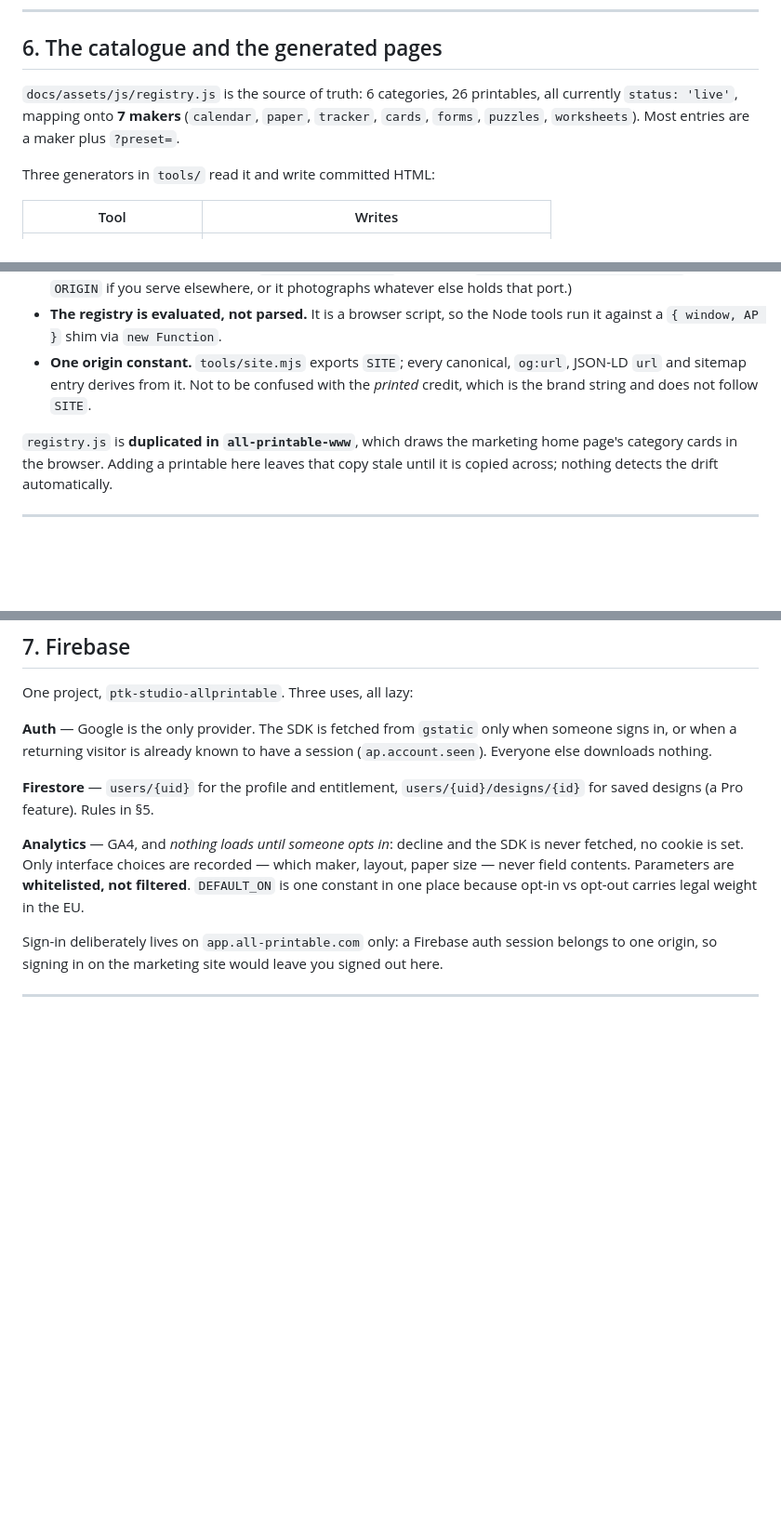
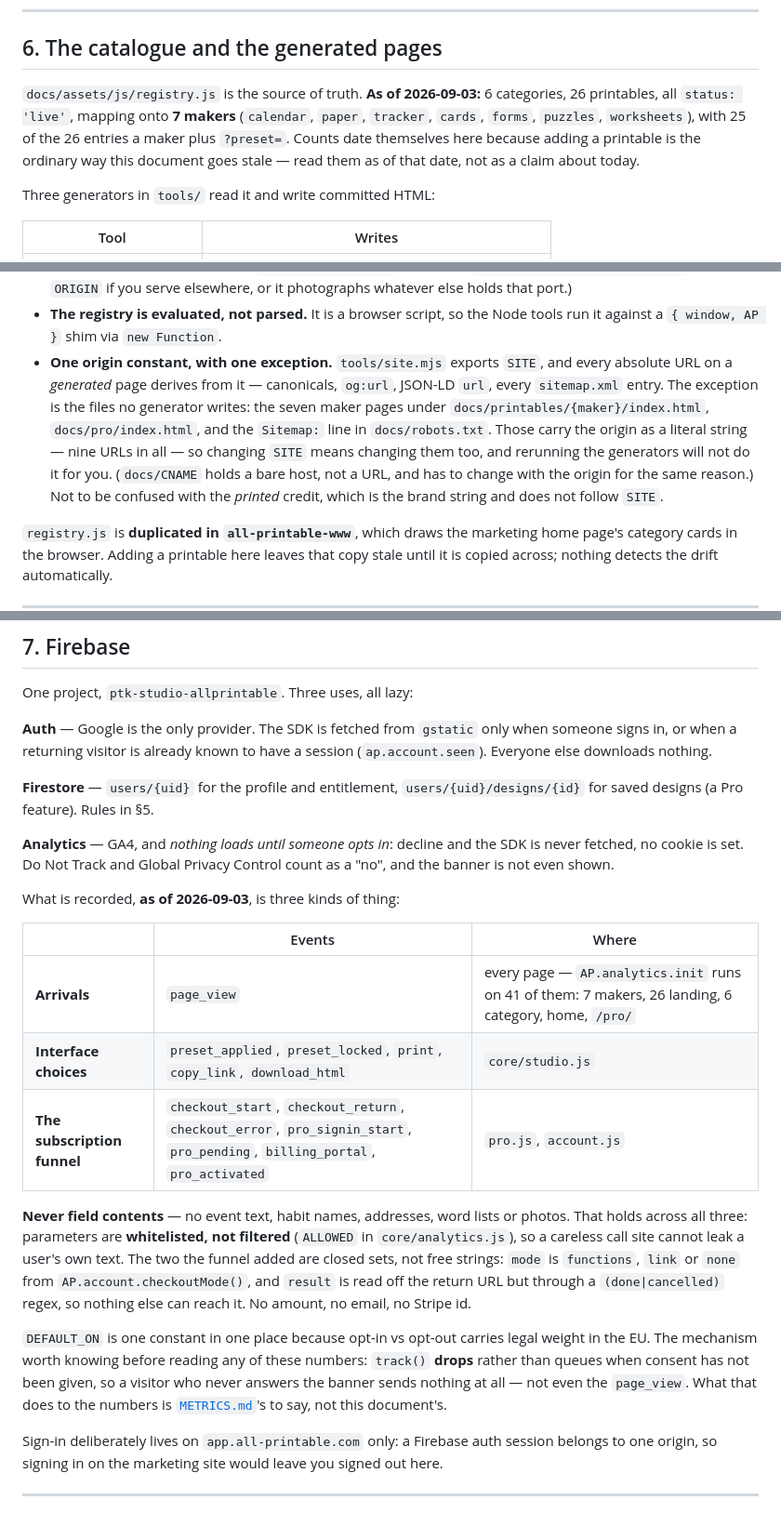
Before and after one commit to ptk-studio/all-printable-app-www, a Markdown page: documents/ARCHITECTURE.md, 3 parts joined by grey strips. Shown at 93% size. Drawn GitHub-style; blank space fills up the shorter version.

Commit message:
Correct ARCHITECTURE.md §6 and §7 where they have drifted from the code
Both claims were re-measured against the tree, not taken from the issue.

§7 said "only interface choices are recorded". Since #4 and #5 that is too
narrow: the subscription funnel adds seven events and `result`/`mode` to
ALLOWED, and `page_view` now fires on all 41 pages that call
`AP.analytics.init` (7 makers, 26 landing, 6 category, home, /pro/). The
privacy property the sentence exists to state is unchanged, so it is now
stated in its own right and more sharply: the whitelist is the mechanism,
and both added parameters are closed sets rather than free strings.

§6 said every canonical, og:url, JSON-LD url and sitemap entry derives from
SITE. False since #8. Nine absolute URLs of ours live in files no generator
writes -- the seven maker canonicals, /pro/, and the Sitemap: line in
robots.txt -- so the rule is stated with its exception, and CNAME gets the
sentence it needed too.

Counts in both sections now date themselves, as the deployment note in §8
already does, because adding a printable is the ordinary way this document
goes stale.

Nothing under docs/ is touched; nothing served changes.

Closes #10

Co-Authored-By: Claude Opus 5 <noreply@anthropic.com>
Claude-Session: https://claude.ai/code/session_017kVcmrZ1q21skFVofRAzLS

```diff
--- a/documents/ARCHITECTURE.md
+++ b/documents/ARCHITECTURE.md
@@ -202,9 +202,11 @@ test rather than quietly opening a hole.
 
 ## 6. The catalogue and the generated pages
 
-`docs/assets/js/registry.js` is the source of truth: 6 categories, 26 printables, all
-currently `status: 'live'`, mapping onto **7 makers** (`calendar`, `paper`, `tracker`,
-`cards`, `forms`, `puzzles`, `worksheets`). Most entries are a maker plus `?preset=`.
+`docs/assets/js/registry.js` is the source of truth. **As of 2026-09-03:** 6 categories,
+26 printables, all `status: 'live'`, mapping onto **7 makers** (`calendar`, `paper`,
+`tracker`, `cards`, `forms`, `puzzles`, `worksheets`), with 25 of the 26 entries a maker
+plus `?preset=`. Counts date themselves here because adding a printable is the ordinary
+way this document goes stale — read them as of that date, not as a claim about today.
 
 Three generators in `tools/` read it and write committed HTML:
 
@@ -231,9 +233,15 @@ Three things are worth knowing about this pipeline:
   serve elsewhere, or it photographs whatever else holds that port.)
 - **The registry is evaluated, not parsed.** It is a browser script, so the Node tools run
   it against a `{ window, AP }` shim via `new Function`.
-- **One origin constant.** `tools/site.mjs` exports `SITE`; every canonical, `og:url`,
-  JSON-LD `url` and sitemap entry derives from it. Not to be confused with the *printed*
-  credit, which is the brand string and does not follow `SITE`.
+- **One origin constant, with one exception.** `tools/site.mjs` exports `SITE`, and every
+  absolute URL on a *generated* page derives from it — canonicals, `og:url`, JSON-LD `url`,
+  every `sitemap.xml` entry. The exception is the files no generator writes: the seven
+  maker pages under `docs/printables/{maker}/index.html`, `docs/pro/index.html`, and the
+  `Sitemap:` line in `docs/robots.txt`. Those carry the origin as a literal string — nine
+  URLs in all — so changing `SITE` means changing them too, and rerunning the generators
+  will not do it for you. (`docs/CNAME` holds a bare host, not a URL, and has to change with
+  the origin for the same reason.) Not to be confused with the *printed* credit, which is
+  the brand string and does not follow `SITE`.
 
 `registry.js` is **duplicated in `all-printable-www`**, which draws the marketing home
 page's category cards in the browser. Adding a printable here leaves that copy stale until
@@ -253,9 +261,29 @@ Everyone else downloads nothing.
 for saved designs (a Pro feature). Rules in §5.
 
 **Analytics** — GA4, and *nothing loads until someone opts in*: decline and the SDK is never
-fetched, no cookie is set. Only interface choices are recorded — which maker, layout, paper
-size — never field contents. Parameters are **whitelisted, not filtered**. `DEFAULT_ON` is
-one constant in one place because opt-in vs opt-out carries legal weight in the EU.
+fetched, no cookie is set. Do Not Track and Global Privacy Control count as a "no", and the
+banner is not even shown.
+
+What is recorded, **as of 2026-09-03**, is three kinds of thing:
+
+| | Events | Where |
+|---|---|---|
+| **Arrivals** | `page_view` | every page — `AP.analytics.init` runs on 41 of them: 7 makers, 26 landing, 6 category, home, `/pro/` |
+| **Interface choices** | `preset_applied`, `preset_locked`, `print`, `copy_link`, `download_html` | `core/studio.js` |
+| **The subscription funnel** | `checkout_start`, `checkout_return`, `checkout_error`, `pro_signin_start`, `pro_pending`, `billing_portal`, `pro_activated` | `pro.js`, `account.js` |
+
+**Never field contents** — no event text, habit names, addresses, word lists or photos.
+That holds across all three: parameters are **whitelisted, not filtered** (`ALLOWED` in
+`core/analytics.js`), so a careless call site cannot leak a user's own text. The two the
+funnel added are closed sets, not free strings: `mode` is `functions`, `link` or `none`
+from `AP.account.checkoutMode()`, and `result` is read off the return URL but through a
+`(done|cancelled)` regex, so nothing else can reach it. No amount, no email, no Stripe id.
+
+`DEFAULT_ON` is one constant in one place because opt-in vs opt-out carries legal weight in
+the EU. The mechanism worth knowing before reading any of these numbers: `track()` **drops**
+rather than queues when consent has not been given, so a visitor who never answers the
+banner sends nothing at all — not even the `page_view`. What that does to the numbers is
+[`METRICS.md`](METRICS.md)'s to say, not this document's.
 
 Sign-in deliberately lives on `app.all-printable.com` only: a Firebase auth session belongs
 to one origin, so signing in on the marketing site would leave you signed out here.
```
